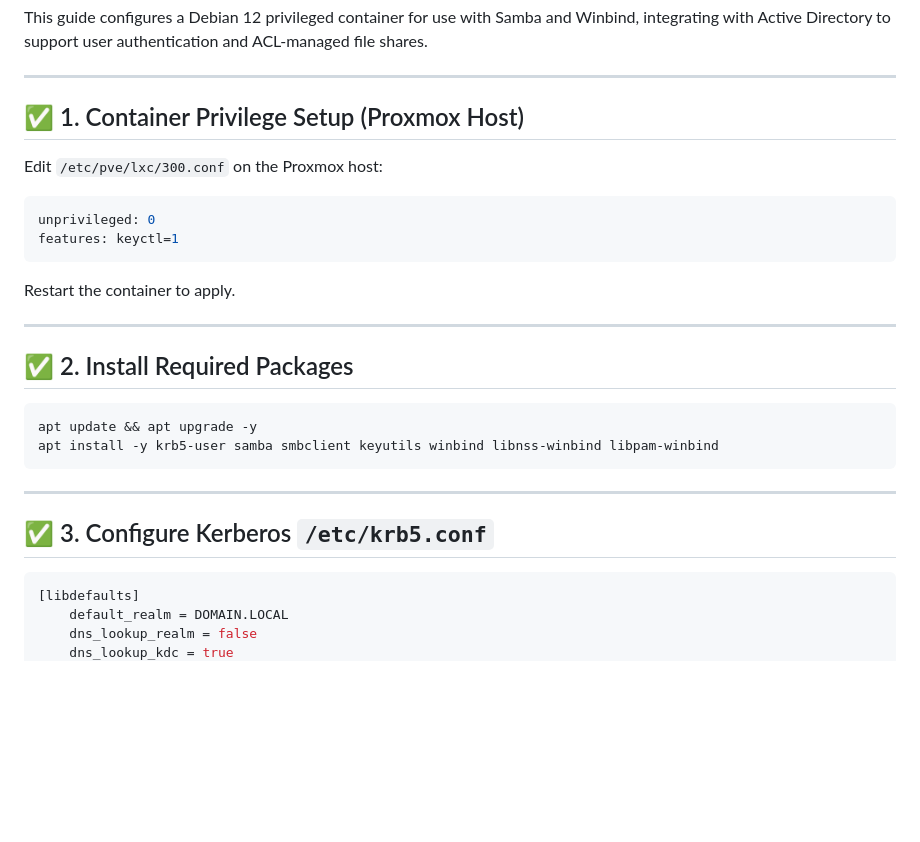
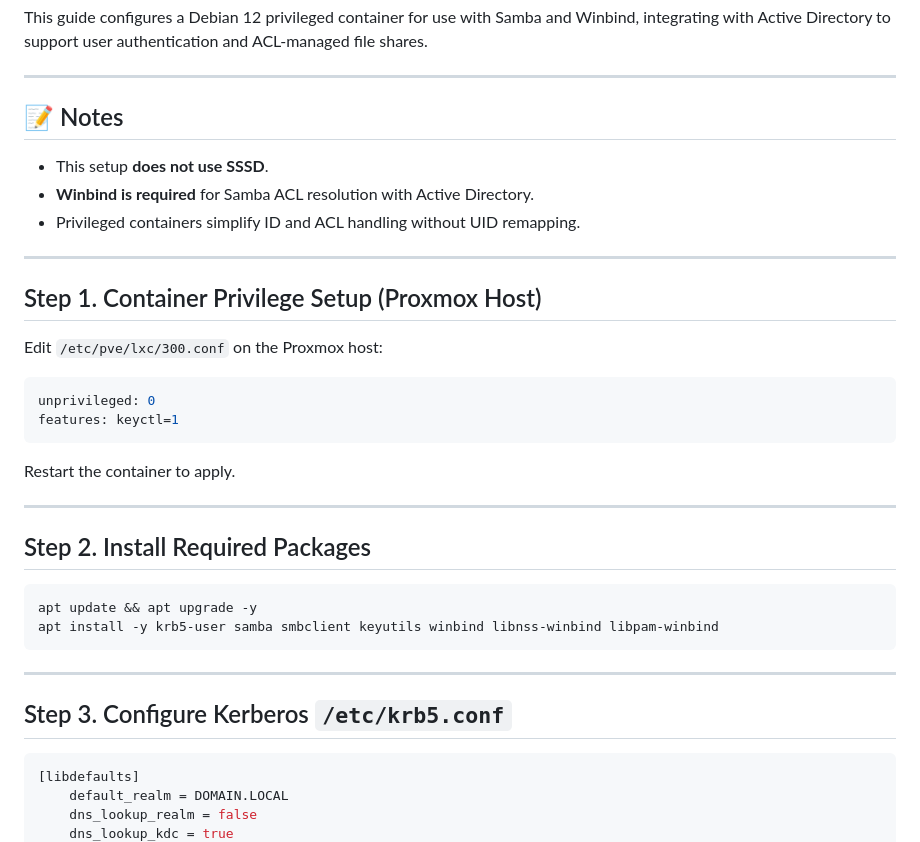
Before and after one commit to the1corrupted/my-website, a Markdown page: posts/2025-05-02-samba-winbind-complete-guide.md, the part around the change printed below. Drawn GitHub-style; blank space fills up the shorter version.

````diff
--- a/posts/2025-05-02-samba-winbind-complete-guide.md
+++ b/posts/2025-05-02-samba-winbind-complete-guide.md
@@ -4,7 +4,15 @@ This guide configures a Debian 12 privileged container for use with Samba and Wi
 
 ---
 
-## ✅ 1. Container Privilege Setup (Proxmox Host)
+## 📝 Notes
+
+- This setup **does not use SSSD**.
+- **Winbind is required** for Samba ACL resolution with Active Directory.
+- Privileged containers simplify ID and ACL handling without UID remapping.
+
+---
+
+## Step 1. Container Privilege Setup (Proxmox Host)
 
 Edit `/etc/pve/lxc/300.conf` on the Proxmox host:
 
@@ -17,7 +25,7 @@ Restart the container to apply.
 
 ---
 
-## ✅ 2. Install Required Packages
+## Step 2. Install Required Packages
 
 ```bash
 apt update && apt upgrade -y
@@ -26,7 +34,7 @@ apt install -y krb5-user samba smbclient keyutils winbind libnss-winbind libpam-
 
 ---
 
-## ✅ 3. Configure Kerberos `/etc/krb5.conf`
+## Step 3. Configure Kerberos `/etc/krb5.conf`
 
 ```ini
 [libdefaults]
````
Also changed, not shown: other parts of posts/2025-05-02-samba-winbind-complete-guide.md (+7 -15 lines).
